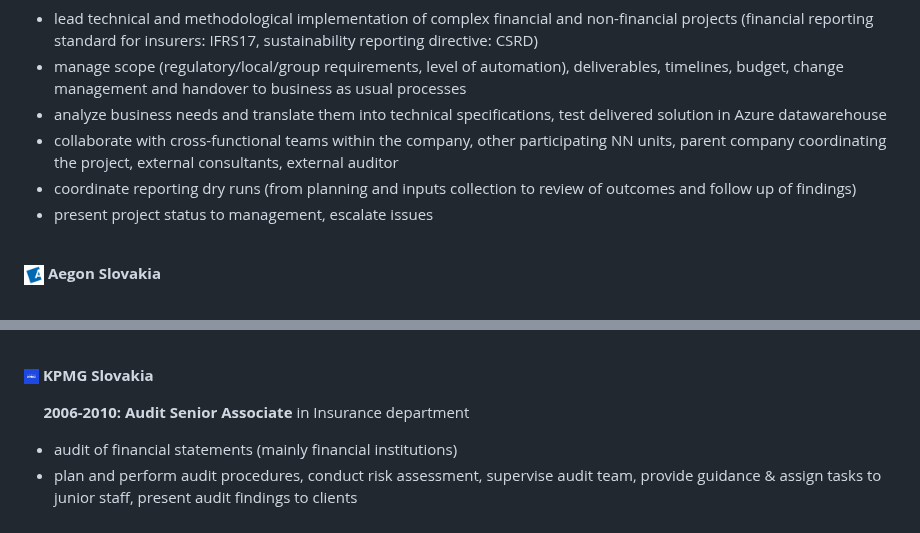
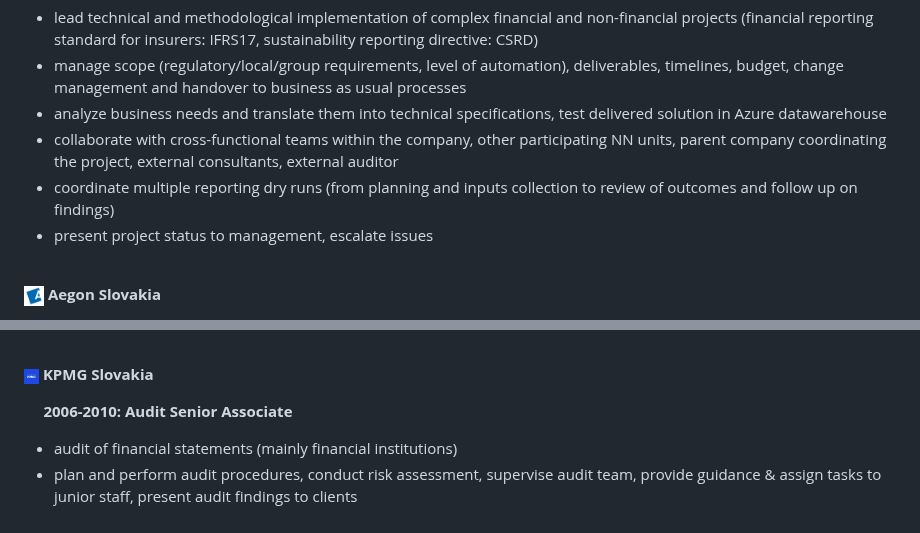
Before and after one commit to zreisingerova/zreisingerova.github.io, a Markdown page: README.md, 2 parts joined by grey strips. Drawn GitHub-style.

```diff
--- a/README.md
+++ b/README.md
@@ -12,7 +12,7 @@
 * manage scope (regulatory/local/group requirements, level of automation), deliverables, timelines, budget, change management and handover to business as usual processes
 * analyze business needs and translate them into technical specifications, test delivered solution in Azure datawarehouse
 * collaborate with cross-functional teams within the company, other participating NN units, parent company coordinating the project, external consultants, external auditor
-* coordinate reporting dry runs (from planning and inputs collection to review of outcomes and follow up of findings)
+* coordinate multiple reporting dry runs (from planning and inputs collection to review of outcomes and follow up on findings)
 * present project status to management, escalate issues
 
 <br>
@@ -35,7 +35,7 @@
 
 **<img src="kpmg logo.jpeg" width="15" height="15"> KPMG Slovakia**
 
-&nbsp;&nbsp;&nbsp;&nbsp; **2006-2010: Audit Senior Associate** in Insurance department
+&nbsp;&nbsp;&nbsp;&nbsp; **2006-2010: Audit Senior Associate**
 * audit of financial statements (mainly financial institutions)
 * plan and perform audit procedures, conduct risk assessment, supervise audit team, provide guidance & assign tasks to junior staff, present audit findings to clients
 
```
Also changed, not shown: other parts of README.md (+1 -1 lines).
